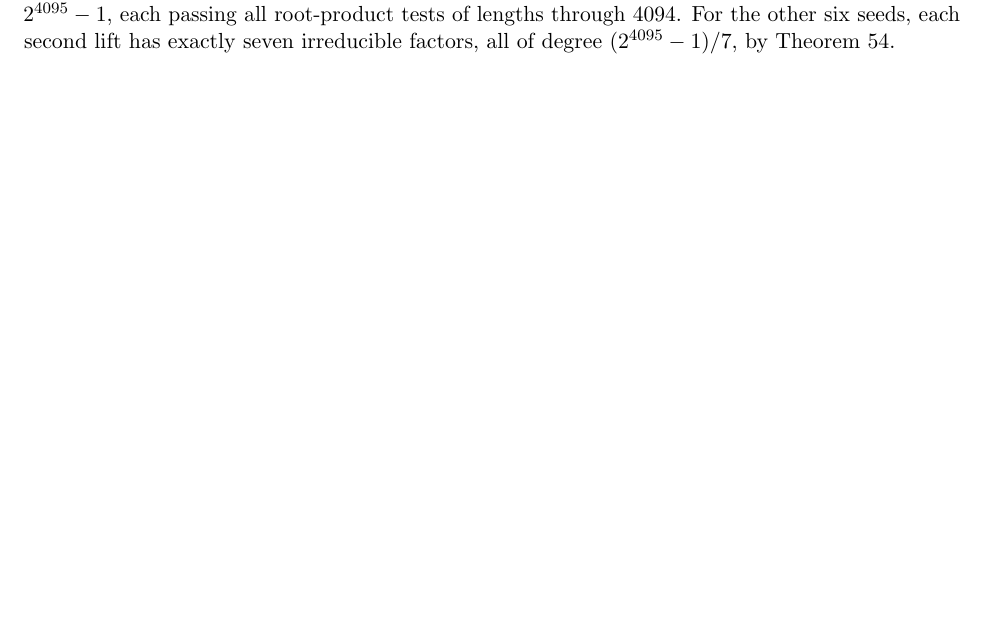
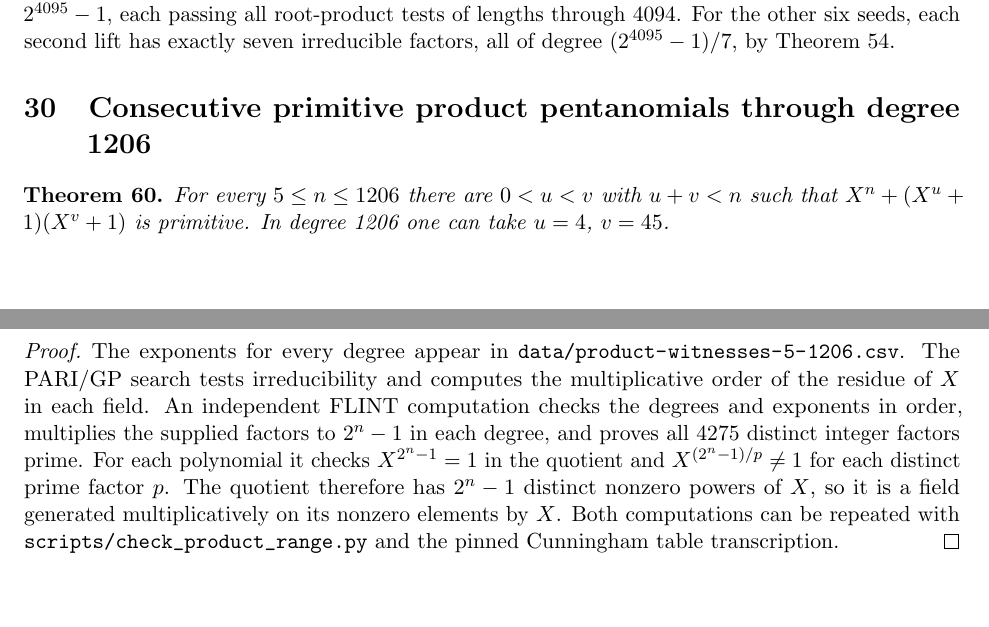
Before and after one commit to rudi-cilibrasi/gf2fun, a LaTeX document (results.tex): part of page 37 of 37 before the commit and two parts of pages 37 and 38 of 38 after it, the two joined at a grey line, cut so that both start at the same text, the shorter picture padded with empty space. Compiled offline with pdfLaTeX.

Commit message:
Record independent full-order verification through degree 1206

```diff
--- a/results.tex
+++ b/results.tex
@@ -2863,4 +2863,27 @@
 each second lift has exactly seven irreducible factors, all of degree
 \((2^{4095}-1)/7\), by Theorem~\ref{thm:ore-largest-factor}.
 
+\section{Consecutive primitive product pentanomials through degree 1206}
+\begin{theorem}
+For every \(5\le n\le1206\) there are \(0<u<v\) with \(u+v<n\)
+such that \(X^n+(X^u+1)(X^v+1)\) is primitive.
+In degree 1206 one can take \(u=4\), \(v=45\).
+\end{theorem}
+\begin{proof}
+The exponents for every degree appear in
+\nolinkurl{data/product-witnesses-5-1206.csv}. The PARI/GP search
+tests irreducibility and computes the multiplicative order of the
+residue of \(X\) in each field. An independent FLINT computation
+checks the degrees and exponents in order, multiplies the supplied
+factors to \(2^n-1\) in each degree, and proves all 4275 distinct
+integer factors prime. For each polynomial it checks \(X^{2^n-1}=1\)
+in the quotient and \(X^{(2^n-1)/p}\ne1\) for each distinct prime
+factor \(p\). The quotient therefore has \(2^n-1\) distinct nonzero
+powers of \(X\), so it is a field generated multiplicatively on its
+nonzero elements by \(X\). Both computations can be repeated with
+\nolinkurl{scripts/check_product_range.py} and the pinned
+\href{https://github.com/postvakje/Reformatted-Cunningham-Project-tables/blob/dff2e282ff15399b16b4fb840a410aa2a37076b7/pmain422_table2-.json}
+{Cunningham table transcription}.
+\end{proof}
+
 \end{document}
```
Also changed, not shown: README.md, results.pdf.
